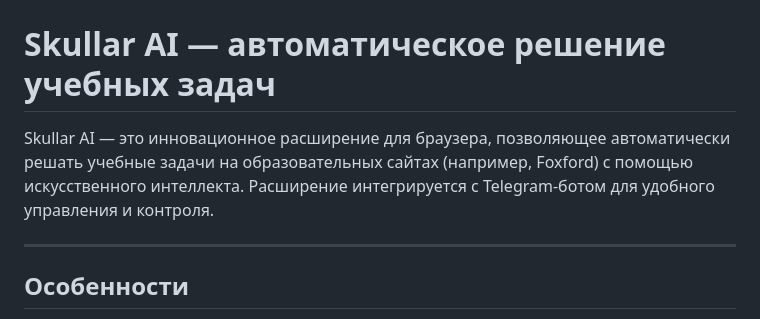
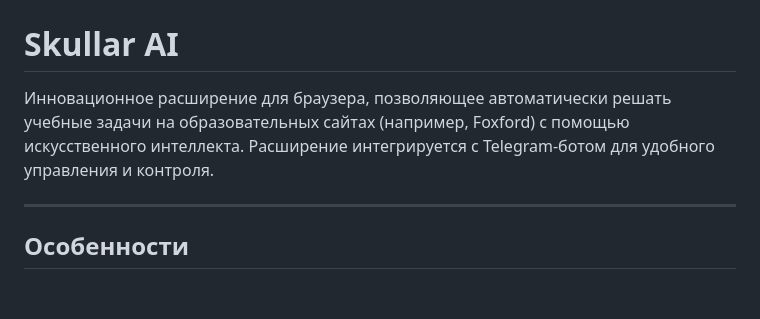
Before and after one commit to SkullarTech/Skullar-AI-extension, a Markdown page: README.md, the part around one of its changes. Drawn GitHub-style; blank space fills up the shorter version.

```diff
--- a/README.md
+++ b/README.md
@@ -1,7 +1,7 @@
 ![Skullar AI Logo](icons/icon256.png)
-# Skullar AI — автоматическое решение учебных задач
+# Skullar AI
 
-Skullar AI — это инновационное расширение для браузера, позволяющее автоматически решать учебные задачи на образовательных сайтах (например, Foxford) с помощью искусственного интеллекта. Расширение интегрируется с Telegram-ботом для удобного управления и контроля.
+Инновационное расширение для браузера, позволяющее автоматически решать учебные задачи на образовательных сайтах (например, Foxford) с помощью искусственного интеллекта. Расширение интегрируется с Telegram-ботом для удобного управления и контроля.
 
 ***
 
```
Also changed, not shown: other parts of README.md (+2 -2 lines).
